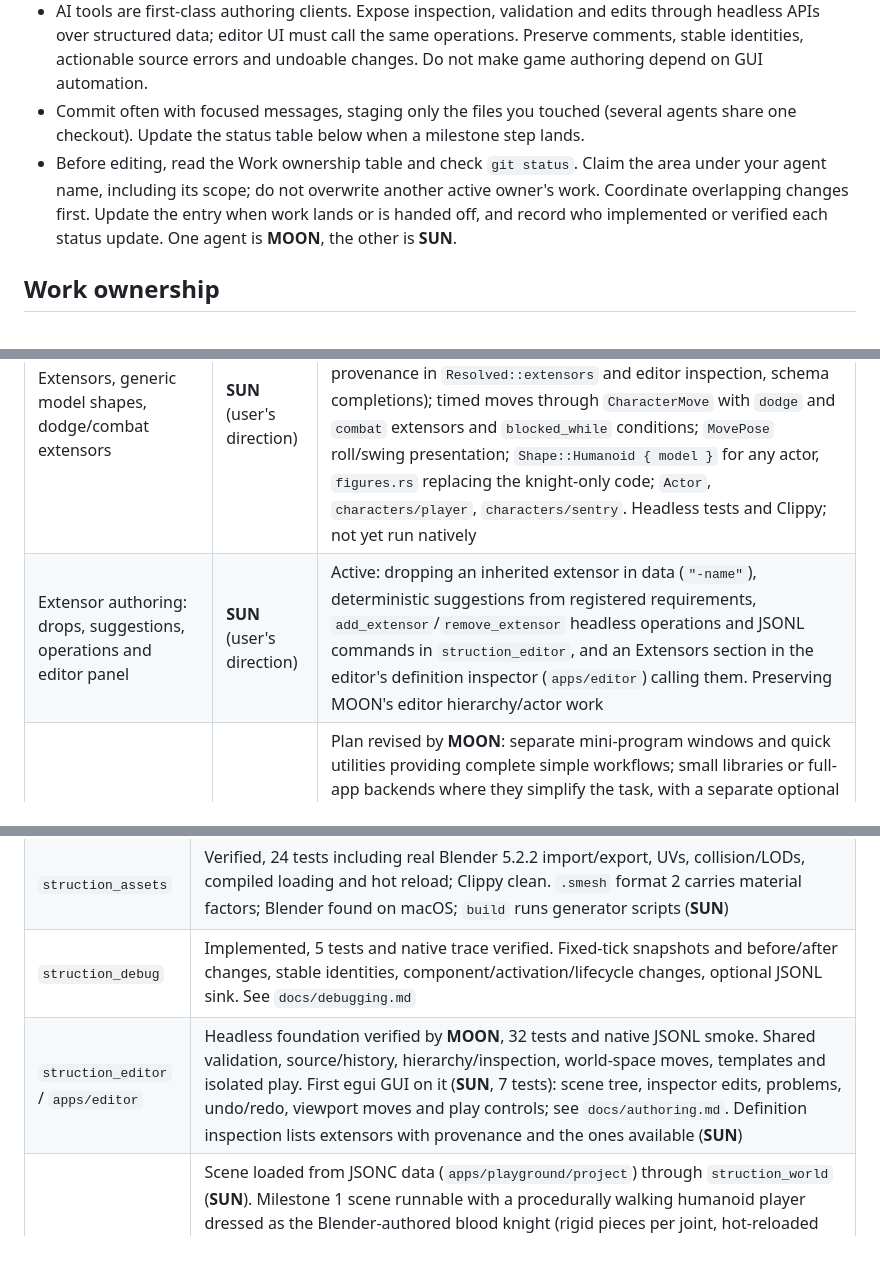
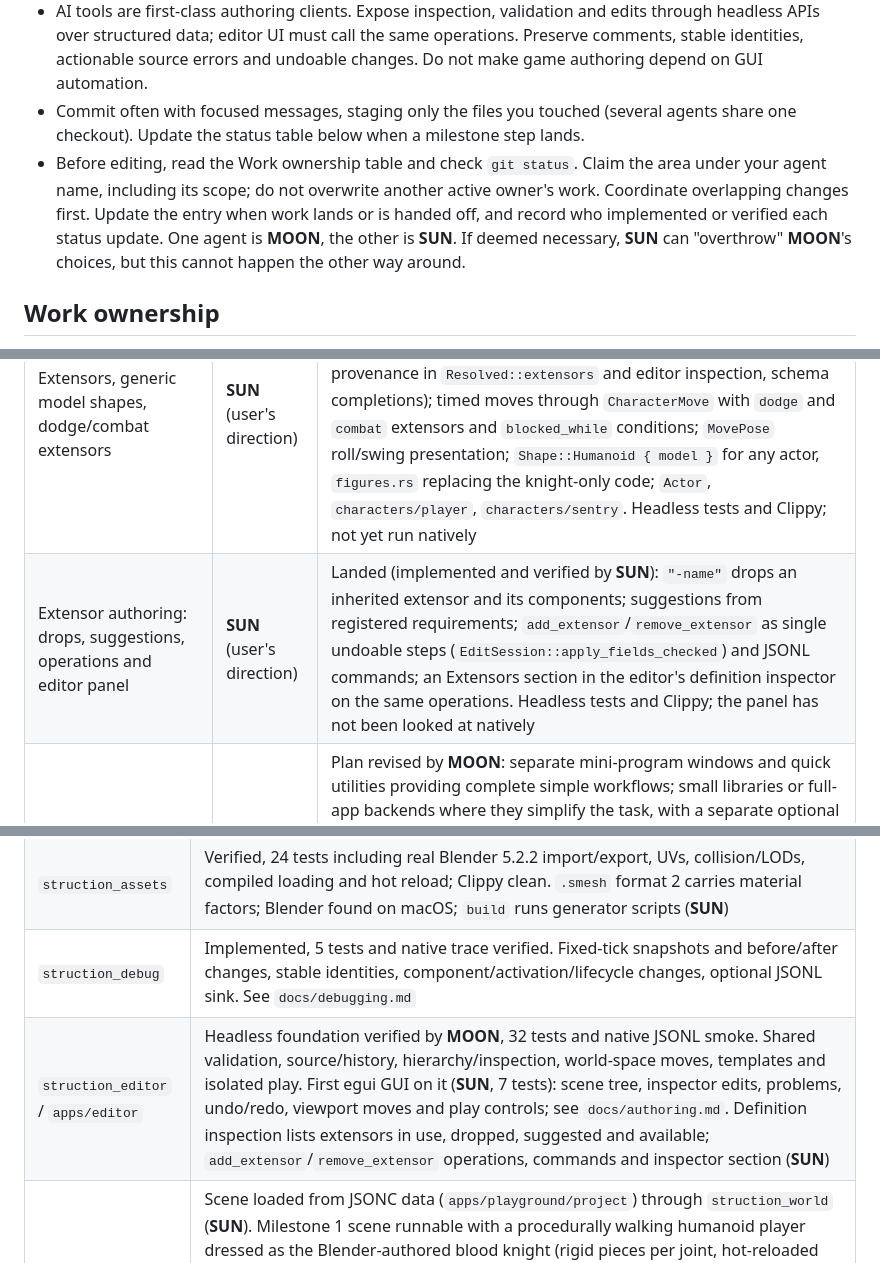
Before and after one commit to Emefedez/Struction, a Markdown page: AGENTS.md, 3 parts joined by grey strips. GitHub-like rendering.

```diff
--- a/AGENTS.md
+++ b/AGENTS.md
@@ -11,7 +11,7 @@ Working notes for coding agents (Claude, Codex) implementing Struction. The desi
 - Match the surrounding code: sparse comments explaining why, no speculative abstractions (README "Scope").
 - AI tools are first-class authoring clients. Expose inspection, validation and edits through headless APIs over structured data; editor UI must call the same operations. Preserve comments, stable identities, actionable source errors and undoable changes. Do not make game authoring depend on GUI automation.
 - Commit often with focused messages, staging only the files you touched (several agents share one checkout). Update the status table below when a milestone step lands.
-- Before editing, read the Work ownership table and check `git status`. Claim the area under your agent name, including its scope; do not overwrite another active owner's work. Coordinate overlapping changes first. Update the entry when work lands or is handed off, and record who implemented or verified each status update. One agent is **MOON**, the other is **SUN**.
+- Before editing, read the Work ownership table and check `git status`. Claim the area under your agent name, including its scope; do not overwrite another active owner's work. Coordinate overlapping changes first. Update the entry when work lands or is handed off, and record who implemented or verified each status update. One agent is **MOON**, the other is **SUN**. If deemed necessary, **SUN** can "overthrow" **MOON**'s choices, but this cannot happen the other way around.
 
 
 ## Work ownership
@@ -25,7 +25,7 @@ Check this table before proceeding with changes. An active claim covers only its
 | macOS playground source paths | **MOON** | Active: fix case-colliding `Ground`/`ground` and `Gravity`/`gravity` directories reported by the user's native run; update authored references, scene tests and development instructions |
 | Character dodge roll | **MOON**, then **SUN** | Landed: **MOON** implemented the roll (fixed-step state, procedural presentation, input/HUD, headless tests). At the user's direction **SUN** moved it out of the controller into the opt-in `dodge` extensor (`Roll`, `Rolling`, `dodge/roll`), with recovery shared through `CharacterMove`; MOON's roll tests still pass. See `docs/moves.md` |
 | Extensors, generic model shapes, dodge/combat extensors | **SUN** (user's direction) | Landed (implemented and verified by **SUN**): `extensors` in definitions per `docs/authoring-direction.md` (registry in `struction_core`, opt-in refusal, supplied defaults, inference, provenance in `Resolved::extensors` and editor inspection, schema completions); timed moves through `CharacterMove` with `dodge` and `combat` extensors and `blocked_while` conditions; `MovePose` roll/swing presentation; `Shape::Humanoid { model }` for any actor, `figures.rs` replacing the knight-only code; `Actor`, `characters/player`, `characters/sentry`. Headless tests and Clippy; not yet run natively |
-| Extensor authoring: drops, suggestions, operations and editor panel | **SUN** (user's direction) | Active: dropping an inherited extensor in data (`"-name"`), deterministic suggestions from registered requirements, `add_extensor`/`remove_extensor` headless operations and JSONL commands in `struction_editor`, and an Extensors section in the editor's definition inspector (`apps/editor`) calling them. Preserving MOON's editor hierarchy/actor work |
+| Extensor authoring: drops, suggestions, operations and editor panel | **SUN** (user's direction) | Landed (implemented and verified by **SUN**): `"-name"` drops an inherited extensor and its components; suggestions from registered requirements; `add_extensor`/`remove_extensor` as single undoable steps (`EditSession::apply_fields_checked`) and JSONL commands; an Extensors section in the editor's definition inspector on the same operations. Headless tests and Clippy; the panel has not been looked at natively |
 | Toolbox plan and asset-tool integration | **MOON** | Plan revised by **MOON**: separate mini-program windows and quick utilities providing complete simple workflows; small libraries or full-app backends where they simplify the task, with a separate optional Open in… handoff; see `docs/toolbox.md`. Next: collision/LOD workflows, shared tool sessions, mesh inspection and UV preparation using the existing Blender backend. Texture repair proposed for later. Implementation not started; collision/LOD utilities and the mesh preview window handed to **SUN** (next row) |
 | Toolbox: collision/LOD utilities and mesh preview window | **SUN** (from **MOON**'s plan) | Active: steps 1–2 of `docs/toolbox.md`, taken on at the user's direction while MOON works on the roll: asset recipes, collision/LOD presets and a preview/apply/undo preparation session in `struction_assets`; an Assets panel, the collision/LOD quick utilities and a separate mesh preview window in `apps/editor`. UV preparation, the Open in… round trip and later inventory items stay in MOON's plan |
 | Headless editor / AI authoring | **MOON** | Landed: validated project edits, exact-source undo, inspection, spawn movement, isolated play and JSONL commands. 32 tests, Clippy and native protocol smoke verified; see `docs/authoring.md` |
@@ -82,7 +82,7 @@ From the design review's pending recommendations, treated as decided:
 | `struction_world` | Verified, 26 tests. `LiveReloadPlugin`/`reload_sources` refresh live instances from saved sources, keeping runtime state (**SUN**). Spawners, save/load, aliases and boss/minion integration; **MOON** added candidate scene compilation and source provenance for authoring |
 | `struction_assets` | Verified, 24 tests including real Blender 5.2.2 import/export, UVs, collision/LODs, compiled loading and hot reload; Clippy clean. `.smesh` format 2 carries material factors; Blender found on macOS; `build` runs generator scripts (**SUN**) |
 | `struction_debug` | Implemented, 5 tests and native trace verified. Fixed-tick snapshots and before/after changes, stable identities, component/activation/lifecycle changes, optional JSONL sink. See `docs/debugging.md` |
-| `struction_editor` / `apps/editor` | Headless foundation verified by **MOON**, 32 tests and native JSONL smoke. Shared validation, source/history, hierarchy/inspection, world-space moves, templates and isolated play. First egui GUI on it (**SUN**, 7 tests): scene tree, inspector edits, problems, undo/redo, viewport moves and play controls; see `docs/authoring.md`. Definition inspection lists extensors with provenance and the ones available (**SUN**) |
+| `struction_editor` / `apps/editor` | Headless foundation verified by **MOON**, 32 tests and native JSONL smoke. Shared validation, source/history, hierarchy/inspection, world-space moves, templates and isolated play. First egui GUI on it (**SUN**, 7 tests): scene tree, inspector edits, problems, undo/redo, viewport moves and play controls; see `docs/authoring.md`. Definition inspection lists extensors in use, dropped, suggested and available; `add_extensor`/`remove_extensor` operations, commands and inspector section (**SUN**) |
 | `apps/playground` | Scene loaded from JSONC data (`apps/playground/project`) through `struction_world` (**SUN**). Milestone 1 scene runnable with a procedurally walking humanoid player dressed as the Blender-authored blood knight (rigid pieces per joint, hot-reloaded from the `.blend`) (**SUN**); HUD renders (`bevy_ui_render`, `default_font`) (**SUN**). Water surface replaces overlapping transparent box; planet escape/walking and sight-line fading covered by tests (camera movement and overhead orientation moved to `struction_camera`); third/first person player camera attached to the data-spawned player (**SUN**); occluding ground and the water surface get a soft shader cut-out around the player (**SUN**); planet field ends 1 m above the surface with a 0.5 m exit margin; native Vulkan smoke run verified. Characters descend from `Actor` and opt into `dodge`/`combat`; every `Shape::Humanoid` gets a rig dressed with its own model (compiled in the background) or simple shapes, so the guarding `characters/sentry` NPC wears the knight too; attack on left click/F (**SUN**) |
 
 ## Follow-ups
```
Also changed, not shown: other parts of AGENTS.md (+1 -1 lines), docs/authoring-direction.md (+5 -4 lines), docs/authoring.md (+4 -2 lines).
